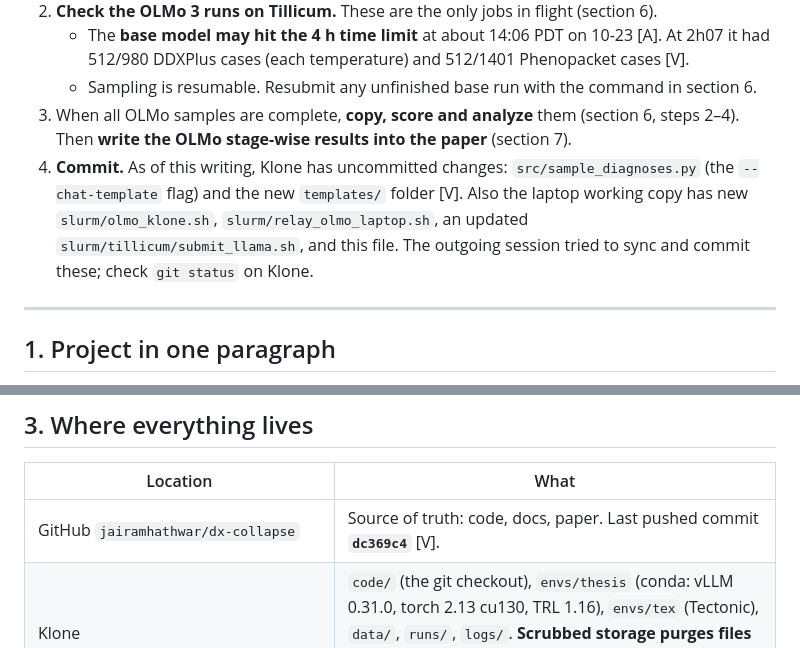
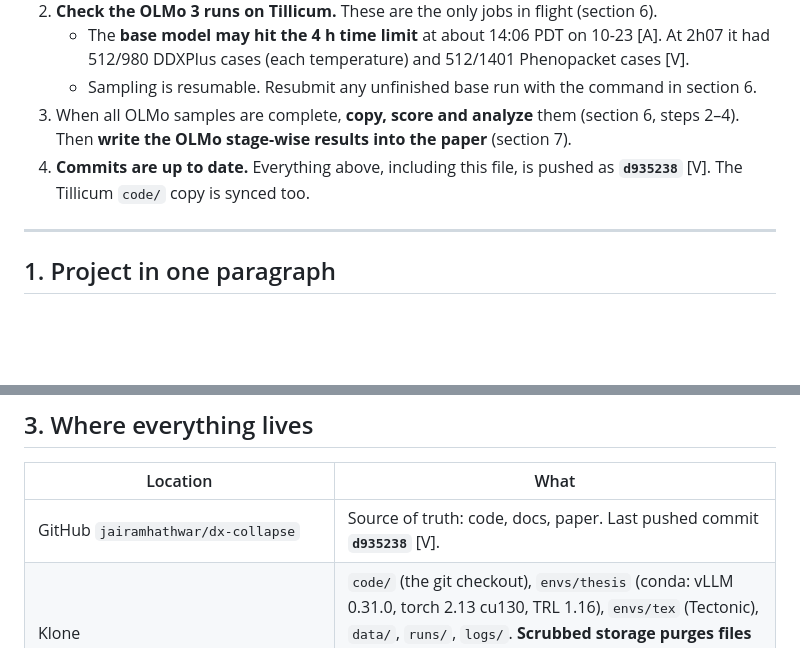
Before and after one commit to jairamhathwar/dx-collapse, a Markdown page: HANDOVER.md, 2 parts joined by grey strips. Rendered like a GitHub page; blank space fills up the shorter version.

Commit message:
Handover: record pushed commit
Co-Authored-By: Claude Opus 5.5 <noreply@anthropic.com>

```diff
--- a/HANDOVER.md
+++ b/HANDOVER.md
@@ -14,7 +14,7 @@ Notation: **[V]** = verified in this session from files or command output; **[A]
    - The **base model may hit the 4 h time limit** at about 14:06 PDT on 10-23 [A]. At 2h07 it had 512/980 DDXPlus cases (each temperature) and 512/1401 Phenopacket cases [V].
    - Sampling is resumable. Resubmit any unfinished base run with the command in section 6.
 3. When all OLMo samples are complete, **copy, score and analyze** them (section 6, steps 2–4). Then **write the OLMo stage-wise results into the paper** (section 7).
-4. **Commit.** As of this writing, Klone has uncommitted changes: `src/sample_diagnoses.py` (the `--chat-template` flag) and the new `templates/` folder [V]. Also the laptop working copy has new `slurm/olmo_klone.sh`, `slurm/relay_olmo_laptop.sh`, an updated `slurm/tillicum/submit_llama.sh`, and this file. The outgoing session tried to sync and commit these; check `git status` on Klone.
+4. **Commits are up to date.** Everything above, including this file, is pushed as **`d935238`** [V]. The Tillicum `code/` copy is synced too.
 
 ---
 
@@ -50,7 +50,7 @@ Notation: **[V]** = verified in this session from files or command output; **[A]
 
 | Location | What |
 |---|---|
-| GitHub `jairamhathwar/dx-collapse` | Source of truth: code, docs, paper. Last pushed commit **`dc369c4`** [V]. |
+| GitHub `jairamhathwar/dx-collapse` | Source of truth: code, docs, paper. Last pushed commit **`d935238`** [V]. |
 | Klone `/gscratch/scrubbed/jairamh/thesis/` | `code/` (the git checkout), `envs/thesis` (conda: vLLM 0.31.0, torch 2.13 cu130, TRL 1.16), `envs/tex` (Tectonic), `data/`, `runs/`, `logs/`. **Scrubbed storage purges files with old timestamps.** A daily scrontab `touch` job (03:30, ckpt-all) prevents this; check that `touch-thesis` is still queued. |
 | Tillicum `/gpfs/projects/stf/jairamh/thesis/` | `code/` (rsynced, **not** git; sync it from the laptop or Klone before running), `envs/thesis`, `data/`, `runs/`, `logs/`. Caches are in `/gpfs/scrubbed/jairamh/thesis`. |
 | `~/.thesis_env` on each cluster | Sets `$THESIS`, `HF_HOME` and caches. `source ~/.thesis_env` before anything. |
```
